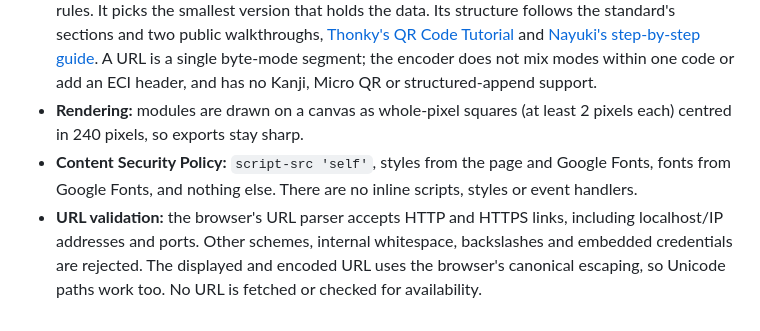
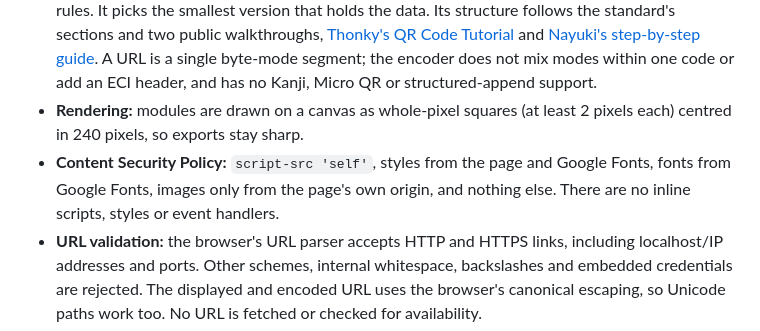
Before and after one commit to ult666666/JUST-QR, a Markdown page: README.md, the part around the change. Drawn GitHub-style.

Commit message:
Describe the page's image policy in the README's CSP summary (#6)
The README summarized the Content Security Policy as scripts from the
page, styles from the page and Google Fonts, fonts from Google Fonts
"and nothing else", but index.html also allows images from the page's
own origin (img-src 'self'). The summary now says so.

Review of the encoder in #5 found no other problem. Checked against
independent sources in a scratch copy:
- the error correction tables for all 40 versions and 4 levels (codewords
  per block, block counts, group sizes, data codewords) and the
  alignment positions equal zxing's Version.java; the tables also equal
  Nayuki's qrcodegen;
- the largest text that fits each version, level and mode (480 cases)
  equals the capacity derived from zxing's data codewords and character
  count bits (Mode.java);
- penaltyScore equals a transcription of zxing's MaskUtil rules 1 to 4
  on 2,700 matrices, including real symbols at every mask.
npm test (Node 20.20.0): 27 tests pass. The README's recovery workflow
works on a plain python3 -m http.server and under a /JUST-QR/ prefix
like the Pages site, with no console errors.

Co-Authored-By: Claude Opus 5.5 <noreply@anthropic.com>
Claude-Session: https://claude.ai/code/session_016h2RvhZFj77hPxFn8TQUqq

```diff
--- a/README.md
+++ b/README.md
@@ -30,7 +30,7 @@ python3 -m http.server 8000
 
 - **Encoding:** [`qr.js`](qr.js) is a dependency-free ES module that follows ISO/IEC 18004:2015 (QR Code Model 2): versions 1 to 40; error correction levels L, M, Q and H; numeric, alphanumeric and byte (UTF-8) modes; Reed-Solomon error correction over GF(256) with block interleaving; BCH-coded format and version information; and all eight data masks, chosen by the standard's four penalty rules. It picks the smallest version that holds the data. Its structure follows the standard's sections and two public walkthroughs, [Thonky's QR Code Tutorial](https://www.thonky.com/qr-code-tutorial/) and [Nayuki's step-by-step guide](https://www.nayuki.io/page/creating-a-qr-code-step-by-step). A URL is a single byte-mode segment; the encoder does not mix modes within one code or add an ECI header, and has no Kanji, Micro QR or structured-append support.
 - **Rendering:** modules are drawn on a canvas as whole-pixel squares (at least 2 pixels each) centred in 240 pixels, so exports stay sharp.
-- **Content Security Policy:** `script-src 'self'`, styles from the page and Google Fonts, fonts from Google Fonts, and nothing else. There are no inline scripts, styles or event handlers.
+- **Content Security Policy:** `script-src 'self'`, styles from the page and Google Fonts, fonts from Google Fonts, images only from the page's own origin, and nothing else. There are no inline scripts, styles or event handlers.
 - **URL validation:** the browser's URL parser accepts HTTP and HTTPS links, including localhost/IP addresses and ports. Other schemes, internal whitespace, backslashes and embedded credentials are rejected. The displayed and encoded URL uses the browser's canonical escaping, so Unicode paths work too. No URL is fetched or checked for availability.
 - **Download:** redraws the code onto a padded canvas and saves it as a PNG. A URL too long for the chosen level is reported with a suggestion to shorten it or lower the level.
 - **Copy:** uses the asynchronous Clipboard API with a PNG `ClipboardItem`.
```
